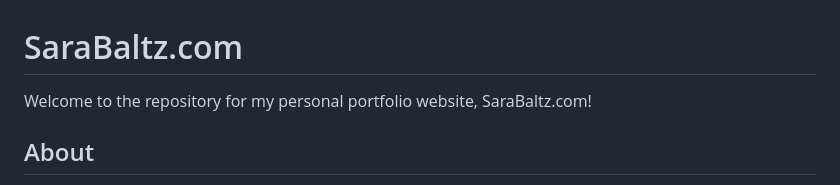
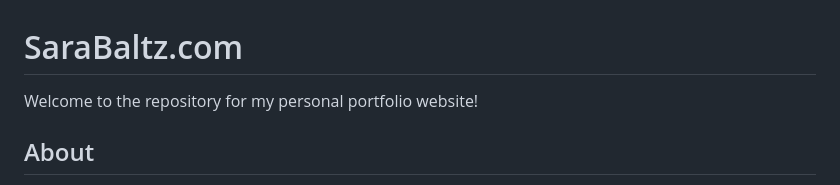
Before and after one commit to fayfan/SaraBaltz.com, a Markdown page: README.md, the part around the change. GitHub-like rendering.

```diff
--- a/README.md
+++ b/README.md
@@ -1,6 +1,6 @@
 # SaraBaltz.com
 
-Welcome to the repository for my personal portfolio website, SaraBaltz.com!
+Welcome to the repository for my personal portfolio website!
 
 ## About
 
```
